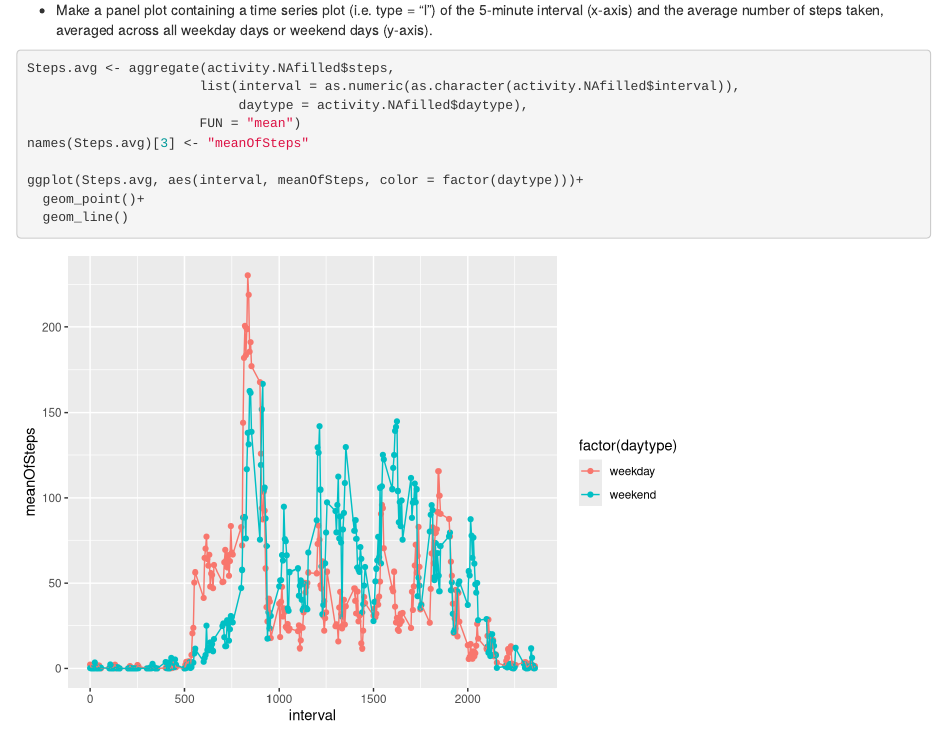
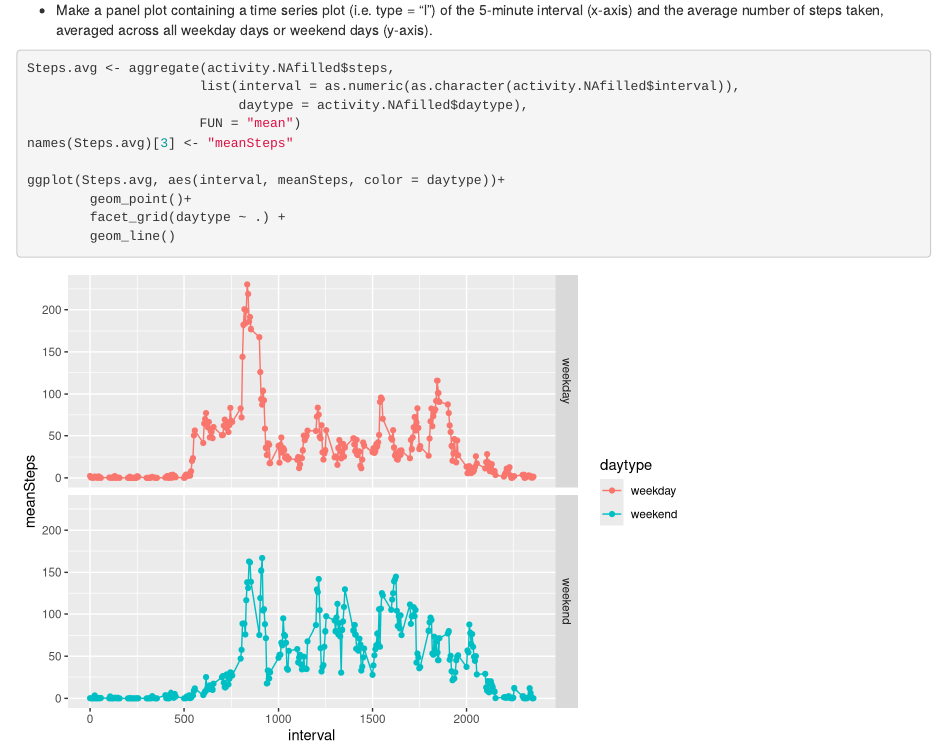
Before and after one commit to fghelaz/datasciencecoursera, an R Markdown document (Reproducible Research/RepData_PeerAssessment1/PA1_template.Rmd): the page in a window 1100 px wide, from 5270 px down. Rendered offline with R 4.5, knitr and Pandoc, with nearby package versions.

Commit message:
Last commit

````diff
--- a/Reproducible Research/RepData_PeerAssessment1/PA1_template.Rmd
+++ b/Reproducible Research/RepData_PeerAssessment1/PA1_template.Rmd
@@ -178,9 +178,12 @@ Steps.avg <- aggregate(activity.NAfilled$steps,
                       list(interval = as.numeric(as.character(activity.NAfilled$interval)),
                            daytype = activity.NAfilled$daytype),
                       FUN = "mean")
-names(Steps.avg)[3] <- "meanOfSteps"
+names(Steps.avg)[3] <- "meanSteps"
 
-ggplot(Steps.avg, aes(interval, meanOfSteps, color = factor(daytype)))+
-  geom_point()+
-  geom_line()
+ggplot(Steps.avg, aes(interval, meanSteps, color = daytype))+
+        geom_point()+
+        facet_grid(daytype ~ .) +
+        geom_line()
+
+
 ```
````
Also changed, not shown: Reproducible Research/RepData_PeerAssessment1/PA1_template.html.
